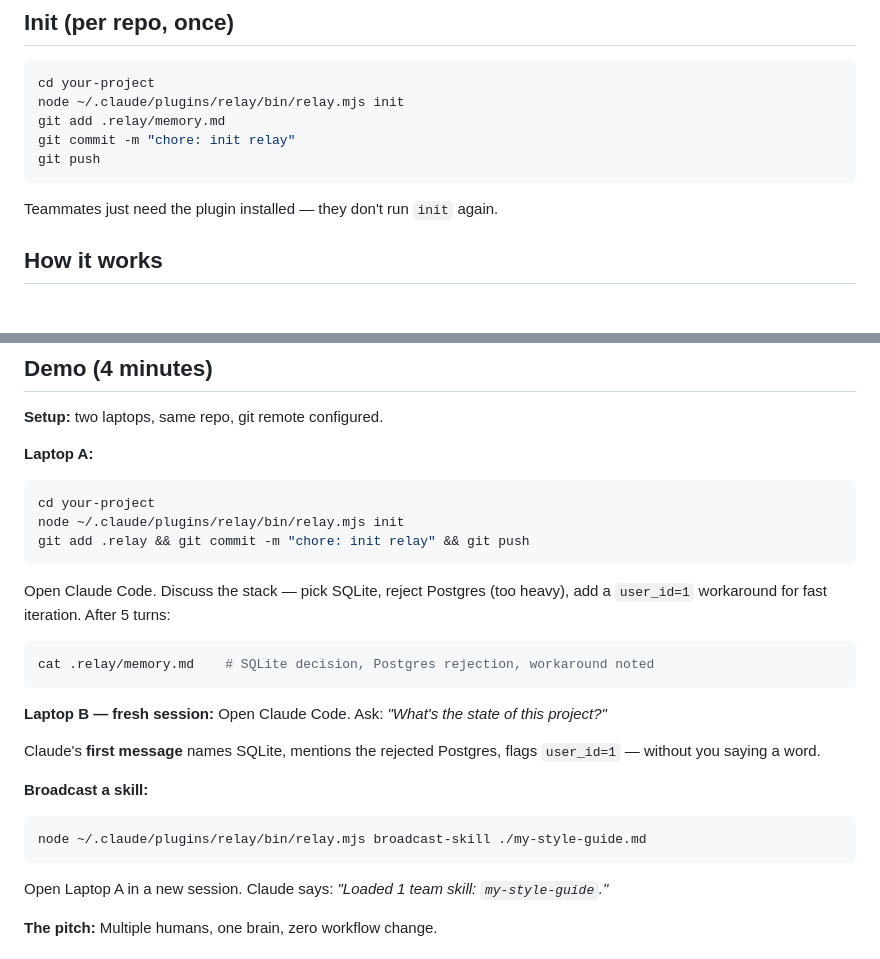
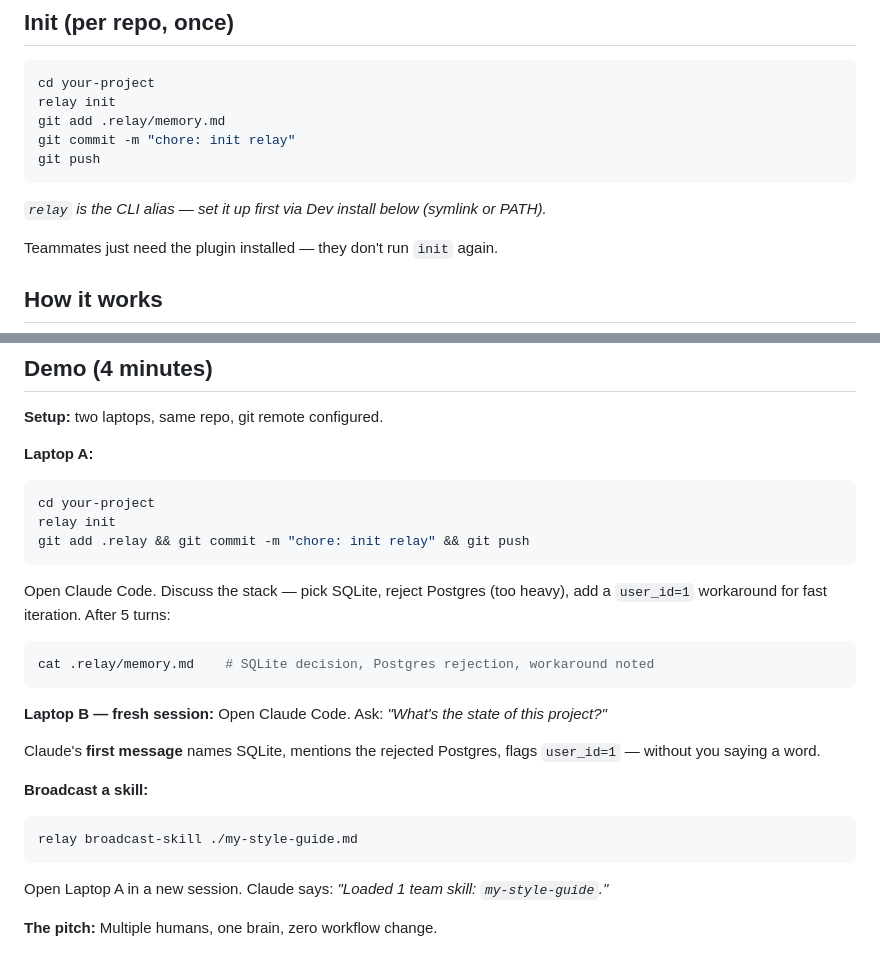
Before and after one commit to ssm-08/wyren, a Markdown page: README.md, 2 parts joined by grey strips. GitHub-like rendering; blank space fills up the shorter version.

Commit message:
docs(chunk5): use short relay alias consistently, add PATH note
Co-Authored-By: Claude Sonnet 4.6 <noreply@anthropic.com>

````diff
--- a/README.md
+++ b/README.md
@@ -14,11 +14,13 @@ Shared brain for teams using Claude Code. One memory, every session warm.
 
 ```bash
 cd your-project
-node ~/.claude/plugins/relay/bin/relay.mjs init
+relay init
 git add .relay/memory.md
 git commit -m "chore: init relay"
 git push
 ```
+
+_`relay` is the CLI alias — set it up first via Dev install below (symlink or PATH)._
 
 Teammates just need the plugin installed — they don't run `init` again.
 
@@ -57,7 +59,7 @@ relay broadcast-skill <file>
 **Laptop A:**
 ```bash
 cd your-project
-node ~/.claude/plugins/relay/bin/relay.mjs init
+relay init
 git add .relay && git commit -m "chore: init relay" && git push
 ```
 Open Claude Code. Discuss the stack — pick SQLite, reject Postgres (too heavy), add a `user_id=1` workaround for fast iteration. After 5 turns:
@@ -72,7 +74,7 @@ Claude's **first message** names SQLite, mentions the rejected Postgres, flags `
 
 **Broadcast a skill:**
 ```bash
-node ~/.claude/plugins/relay/bin/relay.mjs broadcast-skill ./my-style-guide.md
+relay broadcast-skill ./my-style-guide.md
 ```
 Open Laptop A in a new session. Claude says: *"Loaded 1 team skill: `my-style-guide`."*
 
````
